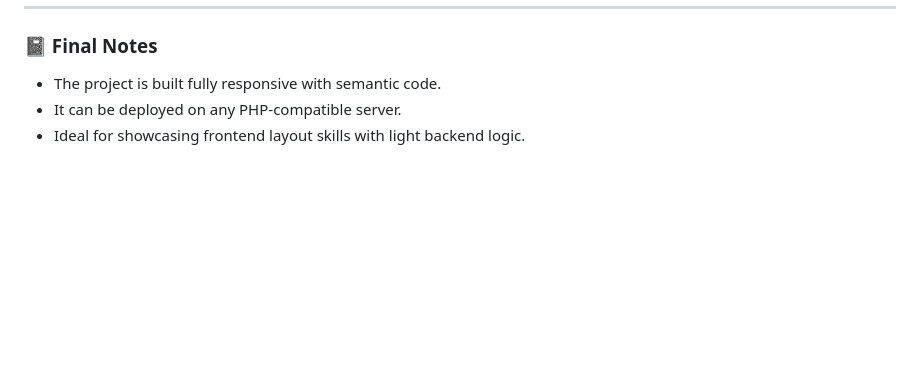
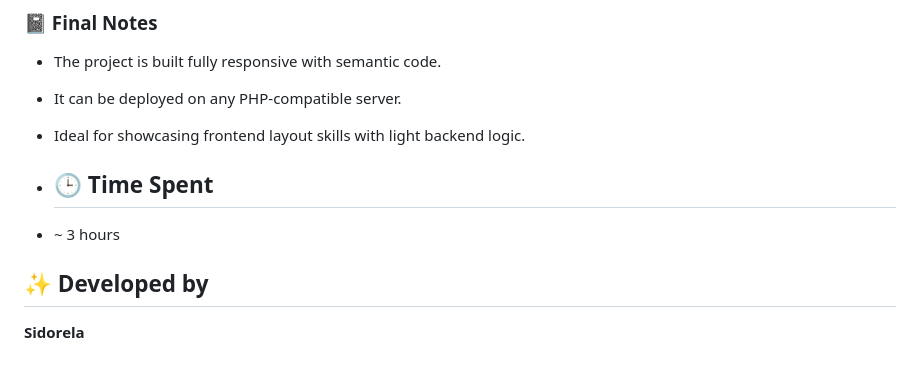
Before and after one commit to Sidorela93/Louve_Skincare_Sidorela, a Markdown page: README.md, the part around the change. Rendered like a GitHub page; blank space fills up the shorter version.

```diff
--- a/README.md
+++ b/README.md
@@ -139,3 +139,8 @@ http://localhost/Louve_Skincare_Sidorela
 * The project is built fully responsive with semantic code.
 * It can be deployed on any PHP-compatible server.
 * Ideal for showcasing frontend layout skills with light backend logic.
+
+* ## 🕒 Time Spent
+- ~ 3 hours
+## ✨ Developed by
+**Sidorela**
```
